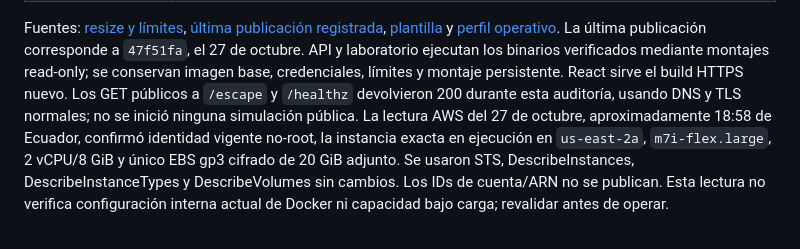
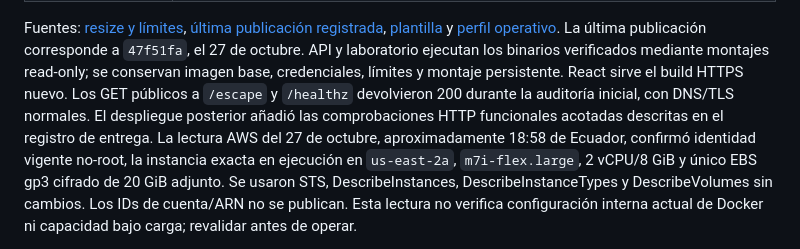
Before and after one commit to corozodev/simluacion-desastres-manta, a Markdown page: docs/despliegue.md, the part around the change. GitHub-like rendering.

Commit message:
docs: distinguish deployment verification from the initial audit

```diff
--- a/docs/despliegue.md
+++ b/docs/despliegue.md
@@ -29,8 +29,9 @@ Fuentes: [resize y límites](../deploy/validation-phase5-deployment.json),
 La última publicación corresponde a `47f51fa`, el 27 de octubre. API y laboratorio
 ejecutan los binarios verificados mediante montajes read-only; se conservan imagen
 base, credenciales, límites y montaje persistente. React sirve el build HTTPS nuevo. Los GET
-públicos a `/escape` y `/healthz` devolvieron 200 durante esta auditoría, usando
-DNS y TLS normales; no se inició ninguna simulación pública. La lectura AWS
+públicos a `/escape` y `/healthz` devolvieron 200 durante la auditoría inicial,
+con DNS/TLS normales. El despliegue posterior añadió las comprobaciones HTTP
+funcionales acotadas descritas en el registro de entrega. La lectura AWS
 del 27 de octubre, aproximadamente 18:58 de Ecuador, confirmó identidad vigente
 no-root, la instancia exacta en ejecución en `us-east-2a`, `m7i-flex.large`,
 2 vCPU/8 GiB y único EBS gp3 cifrado de 20 GiB adjunto. Se usaron STS,
```
Also changed, not shown: README.md (+1 -1 lines).
